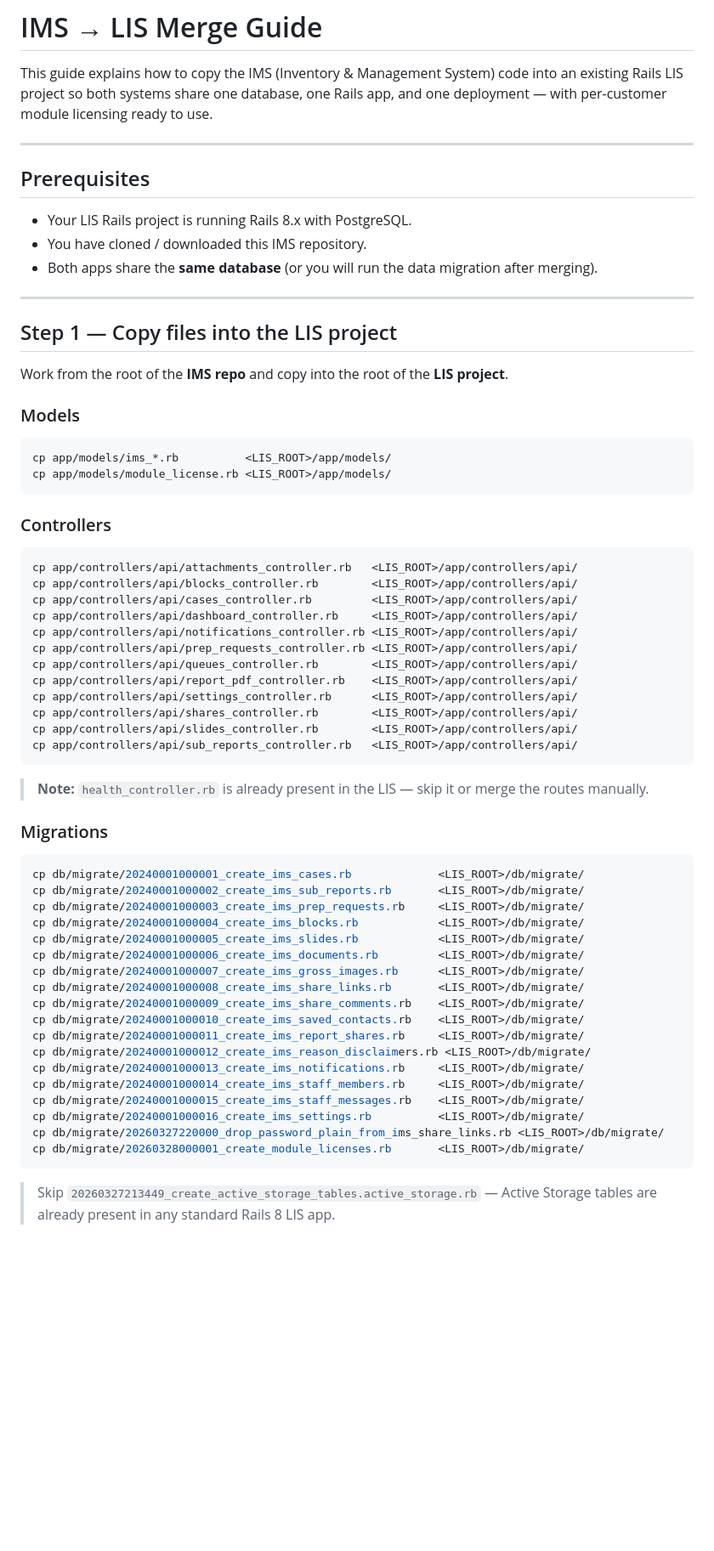
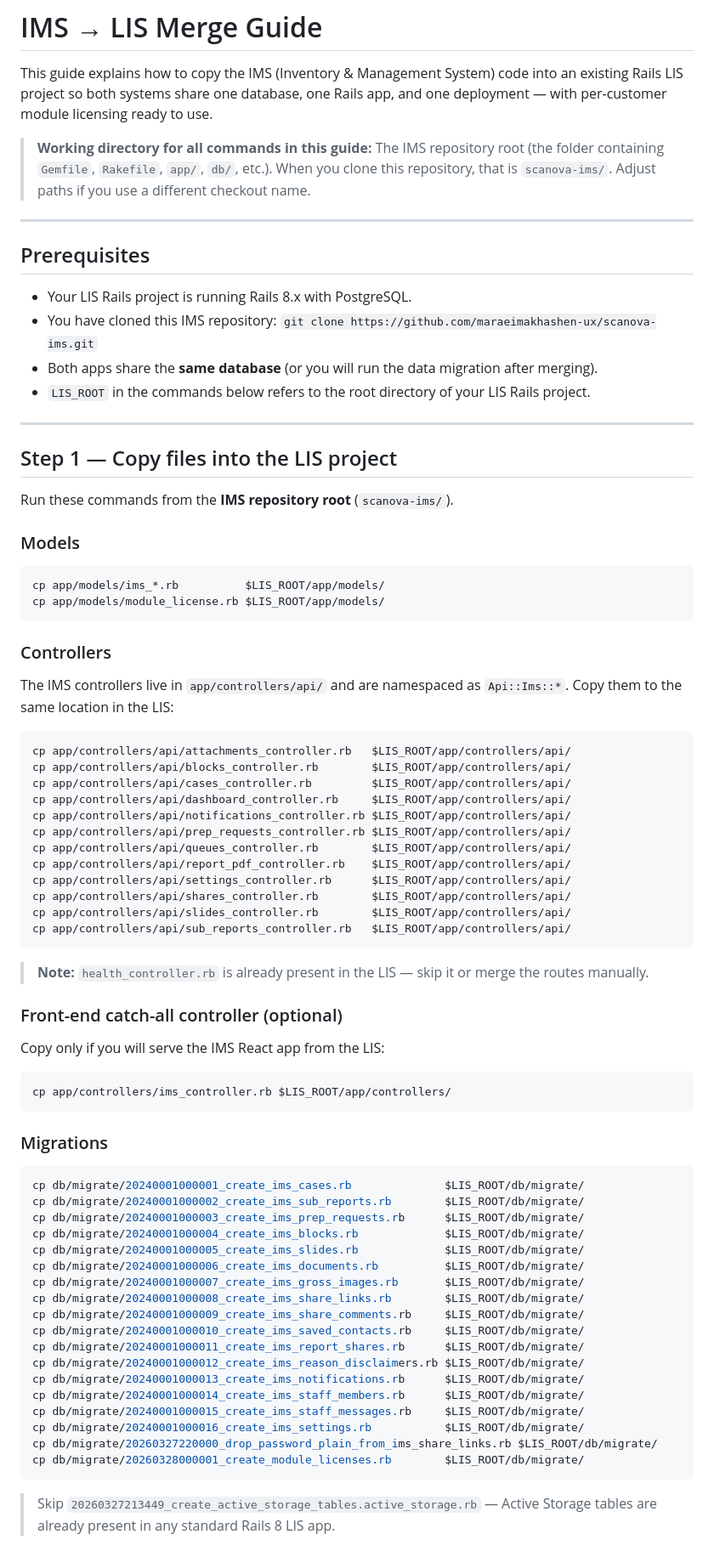
Before and after one commit to maraeimakhashen-ux/scanova-ims, a Markdown page: MERGE_GUIDE.md, the part around one of its changes. Shown at 85% size. Rendered like a GitHub page; blank space fills up the shorter version.

Commit message:
Update MERGE_GUIDE.md — Api::Ims namespace + module licensing

````diff
--- a/MERGE_GUIDE.md
+++ b/MERGE_GUIDE.md
@@ -4,68 +4,84 @@ This guide explains how to copy the IMS (Inventory & Management System) code int
 an existing Rails LIS project so both systems share one database, one Rails app,
 and one deployment — with per-customer module licensing ready to use.
 
+> **Working directory for all commands in this guide:**
+> The IMS repository root (the folder containing `Gemfile`, `Rakefile`, `app/`, `db/`, etc.).
+> When you clone this repository, that is `scanova-ims/`. Adjust paths if you use a different checkout name.
+
 ---
 
 ## Prerequisites
 
 - Your LIS Rails project is running Rails 8.x with PostgreSQL.
-- You have cloned / downloaded this IMS repository.
+- You have cloned this IMS repository: `git clone https://github.com/maraeimakhashen-ux/scanova-ims.git`
 - Both apps share the **same database** (or you will run the data migration after merging).
+- `LIS_ROOT` in the commands below refers to the root directory of your LIS Rails project.
 
 ---
 
 ## Step 1 — Copy files into the LIS project
 
-Work from the root of the **IMS repo** and copy into the root of the **LIS project**.
+Run these commands from the **IMS repository root** (`scanova-ims/`).
 
 ### Models
 
 ```bash
-cp app/models/ims_*.rb          <LIS_ROOT>/app/models/
-cp app/models/module_license.rb <LIS_ROOT>/app/models/
+cp app/models/ims_*.rb          $LIS_ROOT/app/models/
+cp app/models/module_license.rb $LIS_ROOT/app/models/
 ```
 
 ### Controllers
 
+The IMS controllers live in `app/controllers/api/` and are namespaced as `Api::Ims::*`.
+Copy them to the same location in the LIS:
+
 ```bash
-cp app/controllers/api/attachments_controller.rb   <LIS_ROOT>/app/controllers/api/
-cp app/controllers/api/blocks_controller.rb        <LIS_ROOT>/app/controllers/api/
-cp app/controllers/api/cases_controller.rb         <LIS_ROOT>/app/controllers/api/
-cp app/controllers/api/dashboard_controller.rb     <LIS_ROOT>/app/controllers/api/
-cp app/controllers/api/notifications_controller.rb <LIS_ROOT>/app/controllers/api/
-cp app/controllers/api/prep_requests_controller.rb <LIS_ROOT>/app/controllers/api/
-cp app/controllers/api/queues_controller.rb        <LIS_ROOT>/app/controllers/api/
-cp app/controllers/api/report_pdf_controller.rb    <LIS_ROOT>/app/controllers/api/
-cp app/controllers/api/settings_controller.rb      <LIS_ROOT>/app/controllers/api/
-cp app/controllers/api/shares_controller.rb        <LIS_ROOT>/app/controllers/api/
-cp app/controllers/api/slides_controller.rb        <LIS_ROOT>/app/controllers/api/
-cp app/controllers/api/sub_reports_controller.rb   <LIS_ROOT>/app/controllers/api/
+cp app/controllers/api/attachments_controller.rb   $LIS_ROOT/app/controllers/api/
+cp app/controllers/api/blocks_controller.rb        $LIS_ROOT/app/controllers/api/
+cp app/controllers/api/cases_controller.rb         $LIS_ROOT/app/controllers/api/
+cp app/controllers/api/dashboard_controller.rb     $LIS_ROOT/app/controllers/api/
+cp app/controllers/api/notifications_controller.rb $LIS_ROOT/app/controllers/api/
+cp app/controllers/api/prep_requests_controller.rb $LIS_ROOT/app/controllers/api/
+cp app/controllers/api/queues_controller.rb        $LIS_ROOT/app/controllers/api/
+cp app/controllers/api/report_pdf_controller.rb    $LIS_ROOT/app/controllers/api/
+cp app/controllers/api/settings_controller.rb      $LIS_ROOT/app/controllers/api/
+cp app/controllers/api/shares_controller.rb        $LIS_ROOT/app/controllers/api/
+cp app/controllers/api/slides_controller.rb        $LIS_ROOT/app/controllers/api/
+cp app/controllers/api/sub_reports_controller.rb   $LIS_ROOT/app/controllers/api/
 ```
 
 > **Note:** `health_controller.rb` is already present in the LIS — skip it or merge
 > the routes manually.
 
+### Front-end catch-all controller (optional)
+
+Copy only if you will serve the IMS React app from the LIS:
+
+```bash
+cp app/controllers/ims_controller.rb $LIS_ROOT/app/controllers/
+```
+
 ### Migrations
 
 ```bash
-cp db/migrate/20240001000001_create_ims_cases.rb             <LIS_ROOT>/db/migrate/
-cp db/migrate/20240001000002_create_ims_sub_reports.rb       <LIS_ROOT>/db/migrate/
-cp db/migrate/20240001000003_create_ims_prep_requests.rb     <LIS_ROOT>/db/migrate/
-cp db/migrate/20240001000004_create_ims_blocks.rb            <LIS_ROOT>/db/migrate/
-cp db/migrate/20240001000005_create_ims_slides.rb            <LIS_ROOT>/db/migrate/
-cp db/migrate/20240001000006_create_ims_documents.rb         <LIS_ROOT>/db/migrate/
-cp db/migrate/20240001000007_create_ims_gross_images.rb      <LIS_ROOT>/db/migrate/
-cp db/migrate/20240001000008_create_ims_share_links.rb       <LIS_ROOT>/db/migrate/
-cp db/migrate/20240001000009_create_ims_share_comments.rb    <LIS_ROOT>/db/migrate/
-cp db/migrate/20240001000010_create_ims_saved_contacts.rb    <LIS_ROOT>/db/migrate/
-cp db/migrate/20240001000011_create_ims_report_shares.rb     <LIS_ROOT>/db/migrate/
-cp db/migrate/20240001000012_create_ims_reason_disclaimers.rb <LIS_ROOT>/db/migrate/
-cp db/migrate/20240001000013_create_ims_notifications.rb     <LIS_ROOT>/db/migrate/
-cp db/migrate/20240001000014_create_ims_staff_members.rb     <LIS_ROOT>/db/migrate/
-cp db/migrate/20240001000015_create_ims_staff_messages.rb    <LIS_ROOT>/db/migrate/
-cp db/migrate/20240001000016_create_ims_settings.rb          <LIS_ROOT>/db/migrate/
-cp db/migrate/20260327220000_drop_password_plain_from_ims_share_links.rb <LIS_ROOT>/db/migrate/
-cp db/migrate/20260328000001_create_module_licenses.rb       <LIS_ROOT>/db/migrate/
+cp db/migrate/20240001000001_create_ims_cases.rb              $LIS_ROOT/db/migrate/
+cp db/migrate/20240001000002_create_ims_sub_reports.rb        $LIS_ROOT/db/migrate/
+cp db/migrate/20240001000003_create_ims_prep_requests.rb      $LIS_ROOT/db/migrate/
+cp db/migrate/20240001000004_create_ims_blocks.rb             $LIS_ROOT/db/migrate/
+cp db/migrate/20240001000005_create_ims_slides.rb             $LIS_ROOT/db/migrate/
+cp db/migrate/20240001000006_create_ims_documents.rb          $LIS_ROOT/db/migrate/
+cp db/migrate/20240001000007_create_ims_gross_images.rb       $LIS_ROOT/db/migrate/
+cp db/migrate/20240001000008_create_ims_share_links.rb        $LIS_ROOT/db/migrate/
+cp db/migrate/20240001000009_create_ims_share_comments.rb     $LIS_ROOT/db/migrate/
+cp db/migrate/20240001000010_create_ims_saved_contacts.rb     $LIS_ROOT/db/migrate/
+cp db/migrate/20240001000011_create_ims_report_shares.rb      $LIS_ROOT/db/migrate/
+cp db/migrate/20240001000012_create_ims_reason_disclaimers.rb $LIS_ROOT/db/migrate/
+cp db/migrate/20240001000013_create_ims_notifications.rb      $LIS_ROOT/db/migrate/
+cp db/migrate/20240001000014_create_ims_staff_members.rb      $LIS_ROOT/db/migrate/
+cp db/migrate/20240001000015_create_ims_staff_messages.rb     $LIS_ROOT/db/migrate/
+cp db/migrate/20240001000016_create_ims_settings.rb           $LIS_ROOT/db/migrate/
+cp db/migrate/20260327220000_drop_password_plain_from_ims_share_links.rb $LIS_ROOT/db/migrate/
+cp db/migrate/20260328000001_create_module_licenses.rb        $LIS_ROOT/db/migrate/
 ```
 
 > Skip `20260327213449_create_active_storage_tables.active_storage.rb` — Active
````
Also changed, not shown: other parts of MERGE_GUIDE.md (+127 -36 lines).
